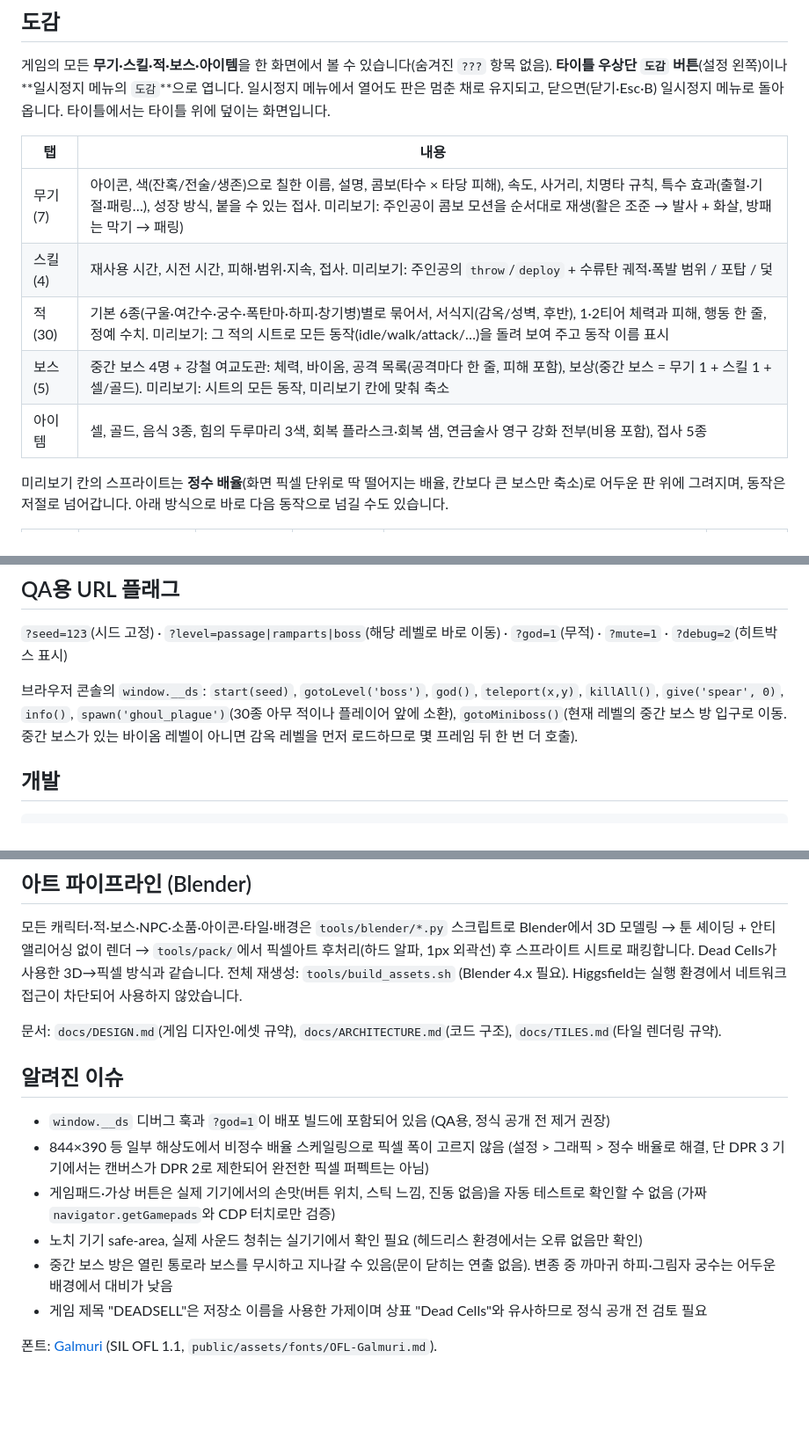
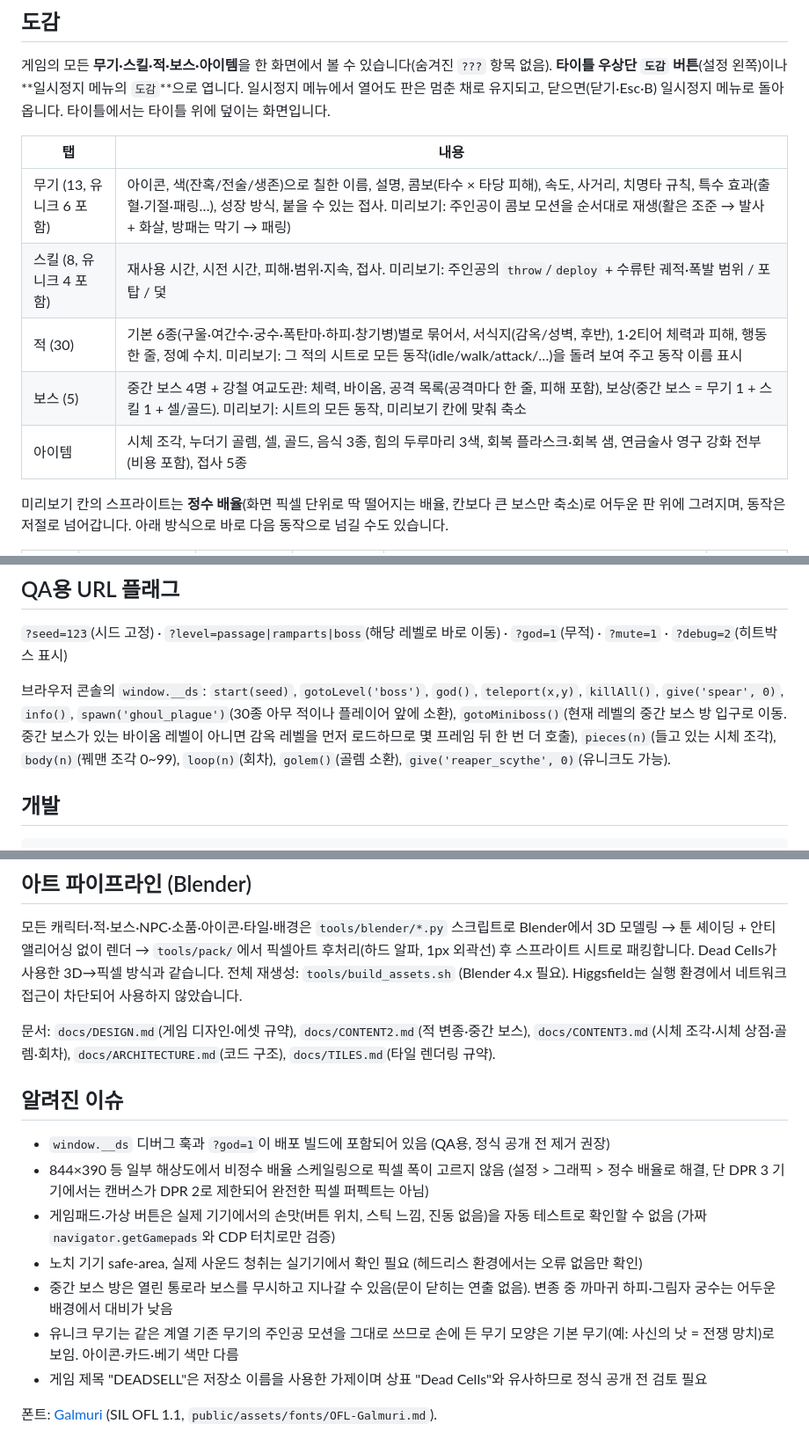
Before and after one commit to rockyhong-a11y/deadsell, a Markdown page: README.md, 3 parts joined by grey strips. Shown at 88% size. Drawn GitHub-style; blank space fills up the shorter version.

````diff
--- a/README.md
+++ b/README.md
@@ -147,11 +175,11 @@ A/D 이동, W·Space 점프, J 공격, K 보조, L·Shift 구르기, S 아래, Q
 
 | 탭 | 내용 |
 |---|---|
-| 무기 (7) | 아이콘, 색(잔혹/전술/생존)으로 칠한 이름, 설명, 콤보(타수 × 타당 피해), 속도, 사거리, 치명타 규칙, 특수 효과(출혈·기절·패링…), 성장 방식, 붙을 수 있는 접사. 미리보기: 주인공이 콤보 모션을 순서대로 재생(활은 조준 → 발사 + 화살, 방패는 막기 → 패링) |
-| 스킬 (4) | 재사용 시간, 시전 시간, 피해·범위·지속, 접사. 미리보기: 주인공의 `throw`/`deploy` + 수류탄 궤적·폭발 범위 / 포탑 / 덫 |
+| 무기 (13, 유니크 6 포함) | 아이콘, 색(잔혹/전술/생존)으로 칠한 이름, 설명, 콤보(타수 × 타당 피해), 속도, 사거리, 치명타 규칙, 특수 효과(출혈·기절·패링…), 성장 방식, 붙을 수 있는 접사. 미리보기: 주인공이 콤보 모션을 순서대로 재생(활은 조준 → 발사 + 화살, 방패는 막기 → 패링) |
+| 스킬 (8, 유니크 4 포함) | 재사용 시간, 시전 시간, 피해·범위·지속, 접사. 미리보기: 주인공의 `throw`/`deploy` + 수류탄 궤적·폭발 범위 / 포탑 / 덫 |
 | 적 (30) | 기본 6종(구울·여간수·궁수·폭탄마·하피·창기병)별로 묶어서, 서식지(감옥/성벽, 후반), 1·2티어 체력과 피해, 행동 한 줄, 정예 수치. 미리보기: 그 적의 시트로 모든 동작(idle/walk/attack/…)을 돌려 보여 주고 동작 이름 표시 |
 | 보스 (5) | 중간 보스 4명 + 강철 여교도관: 체력, 바이옴, 공격 목록(공격마다 한 줄, 피해 포함), 보상(중간 보스 = 무기 1 + 스킬 1 + 셀/골드). 미리보기: 시트의 모든 동작, 미리보기 칸에 맞춰 축소 |
-| 아이템 | 셀, 골드, 음식 3종, 힘의 두루마리 3색, 회복 플라스크·회복 샘, 연금술사 영구 강화 전부(비용 포함), 접사 5종 |
+| 아이템 | 시체 조각, 누더기 골렘, 셀, 골드, 음식 3종, 힘의 두루마리 3색, 회복 플라스크·회복 샘, 연금술사 영구 강화 전부(비용 포함), 접사 5종 |
 
 미리보기 칸의 스프라이트는 **정수 배율**(화면 픽셀 단위로 딱 떨어지는 배율, 칸보다 큰 보스만 축소)로 어두운 판 위에 그려지며,
 동작은 저절로 넘어갑니다. 아래 방식으로 바로 다음 동작으로 넘길 수도 있습니다.
@@ -174,7 +202,8 @@ A/D 이동, W·Space 점프, J 공격, K 보조, L·Shift 구르기, S 아래, Q
 `?seed=123`(시드 고정) · `?level=passage|ramparts|boss`(해당 레벨로 바로 이동) · `?god=1`(무적) · `?mute=1` · `?debug=2`(히트박스 표시)
 
 브라우저 콘솔의 `window.__ds`: `start(seed)`, `gotoLevel('boss')`, `god()`, `teleport(x,y)`, `killAll()`, `give('spear', 0)`, `info()`,
-`spawn('ghoul_plague')`(30종 아무 적이나 플레이어 앞에 소환), `gotoMiniboss()`(현재 레벨의 중간 보스 방 입구로 이동. 중간 보스가 있는 바이옴 레벨이 아니면 감옥 레벨을 먼저 로드하므로 몇 프레임 뒤 한 번 더 호출).
+`spawn('ghoul_plague')`(30종 아무 적이나 플레이어 앞에 소환), `gotoMiniboss()`(현재 레벨의 중간 보스 방 입구로 이동. 중간 보스가 있는 바이옴 레벨이 아니면 감옥 레벨을 먼저 로드하므로 몇 프레임 뒤 한 번 더 호출),
+`pieces(n)`(들고 있는 시체 조각), `body(n)`(꿰맨 조각 0~99), `loop(n)`(회차), `golem()`(골렘 소환), `give('reaper_scythe', 0)`(유니크도 가능).
 
 ## 개발
 ```bash
@@ -192,7 +221,7 @@ tools/deploy_pages.sh   # 공개 플레이 저장소(deadsell-play)의 gh-pages
 시트로 패킹합니다. Dead Cells가 사용한 3D→픽셀 방식과 같습니다. 전체 재생성: `tools/build_assets.sh`
 (Blender 4.x 필요). Higgsfield는 실행 환경에서 네트워크 접근이 차단되어 사용하지 않았습니다.
 
-문서: `docs/DESIGN.md`(게임 디자인·에셋 규약), `docs/ARCHITECTURE.md`(코드 구조), `docs/TILES.md`(타일 렌더링 규약).
+문서: `docs/DESIGN.md`(게임 디자인·에셋 규약), `docs/CONTENT2.md`(적 변종·중간 보스), `docs/CONTENT3.md`(시체 조각·시체 상점·골렘·회차), `docs/ARCHITECTURE.md`(코드 구조), `docs/TILES.md`(타일 렌더링 규약).
 
 ## 알려진 이슈
 - `window.__ds` 디버그 훅과 `?god=1`이 배포 빌드에 포함되어 있음 (QA용, 정식 공개 전 제거 권장)
@@ -200,6 +229,7 @@ tools/deploy_pages.sh   # 공개 플레이 저장소(deadsell-play)의 gh-pages
 - 게임패드·가상 버튼은 실제 기기에서의 손맛(버튼 위치, 스틱 느낌, 진동 없음)을 자동 테스트로 확인할 수 없음 (가짜 `navigator.getGamepads`와 CDP 터치로만 검증)
 - 노치 기기 safe-area, 실제 사운드 청취는 실기기에서 확인 필요 (헤드리스 환경에서는 오류 없음만 확인)
 - 중간 보스 방은 열린 통로라 보스를 무시하고 지나갈 수 있음(문이 닫히는 연출 없음). 변종 중 까마귀 하피·그림자 궁수는 어두운 배경에서 대비가 낮음
+- 유니크 무기는 같은 계열 기존 무기의 주인공 모션을 그대로 쓰므로 손에 든 무기 모양은 기본 무기(예: 사신의 낫 = 전쟁 망치)로 보임. 아이콘·카드·베기 색만 다름
 - 게임 제목 "DEADSELL"은 저장소 이름을 사용한 가제이며 상표 "Dead Cells"와 유사하므로 정식 공개 전 검토 필요
 
 폰트: [Galmuri](https://github.com/quiple/galmuri) (SIL OFL 1.1, `public/assets/fonts/OFL-Galmuri.md`).
````
Also changed, not shown: other parts of README.md (+32 -4 lines).
